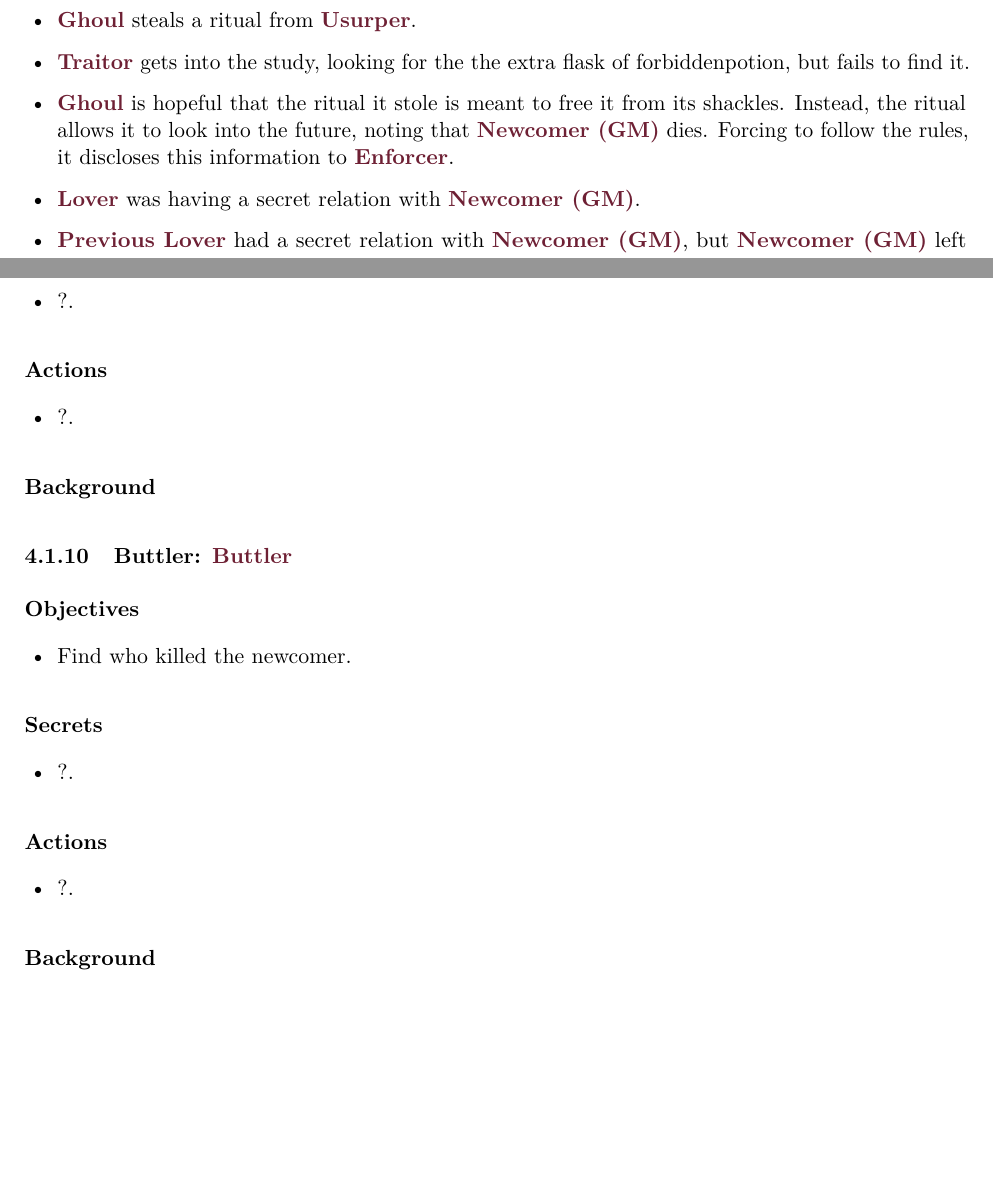
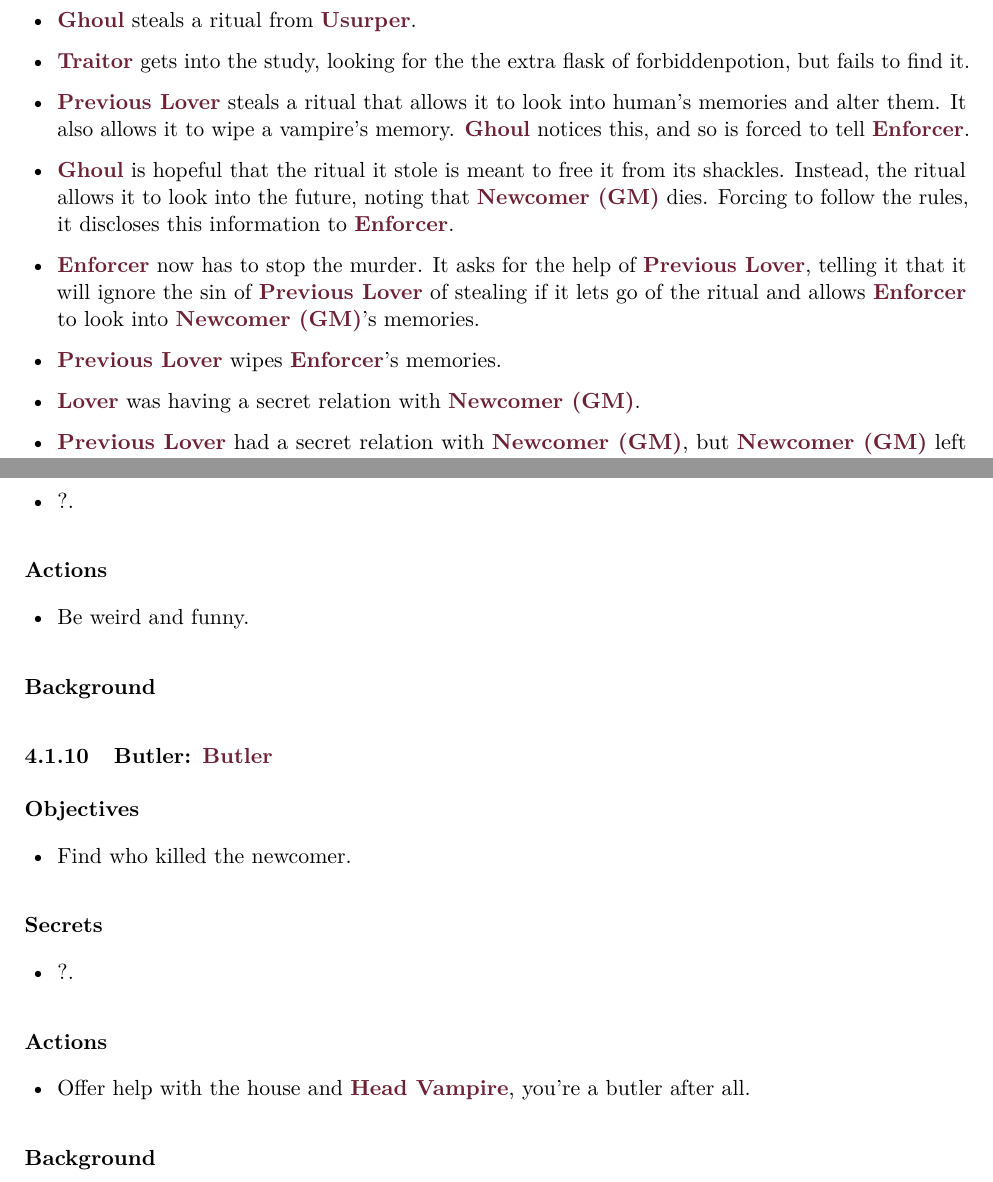
Before and after one commit to r-a-p-goncalo/murder_mistery_template, a LaTeX document (murder_mystery.tex, which reads content/characters/buttler.tex, content/characters/ghoul.tex, content/relations-and-notes.tex): two parts of pages 8 and 12 of 16 before the commit and two parts of pages 8 and 13 of 17 after it, joined at a grey line, cut so that both start at the same text, the shorter picture padded with empty space. Compiled offline with pdfLaTeX; a LaTeX package or settings file that is missing is left out.

Commit message:
Advanced the story

```diff
--- a/content/characters/buttler.tex
+++ b/content/characters/buttler.tex
@@ -1,4 +1,4 @@
-\CharacterSheet{buttler}{Buttler}{
+\CharacterSheet{buttler}{Butler}{
 
 \paragraph{Objectives}
 \begin{itemize}
@@ -13,7 +13,7 @@
 
 \paragraph{Actions}
 \begin{itemize}
-  \item ?.
+  \item Offer help with the house and \Character{vampirehead}, you're a butler after all.
 \end{itemize}
 
 \paragraph{Background}
--- a/content/characters/ghoul.tex
+++ b/content/characters/ghoul.tex
@@ -14,7 +14,7 @@
 
 \paragraph{Actions}
 \begin{itemize}
-  \item ?.
+  \item Be weird and funny.
 \end{itemize}
 
 \paragraph{Background}
--- a/content/relations-and-notes.tex
+++ b/content/relations-and-notes.tex
@@ -46,7 +46,13 @@
 
   \item \Character{traitor} gets into the study, looking for the the extra flask of forbiddenpotion, but fails to find it.
 
+  \item \Character{prevlover} steals a ritual that allows it to look into human's memories and alter them. It also allows it to wipe a vampire's memory. \Character{ghoul} notices this, and so is forced to tell \Character{enforcer}.
+
   \item \Character{ghoul} is hopeful that the ritual it stole is meant to free it from its shackles. Instead, the ritual allows it to look into the future, noting that \Character{newcomer} dies. Forcing to follow the rules, it discloses this information to \Character{enforcer}.
+
+  \item \Character{enforcer} now has to stop the murder. It asks for the help of \Character{prevlover}, telling it that it will ignore the sin of \Character{prevlover} of stealing if it lets go of the ritual and allows \Character{enforcer} to look into \Character{newcomer}'s memories.
+
+  \item \Character{prevlover} wipes \Character{enforcer}'s memories.
 
   \item \Character{lover} was having a secret relation with \Character{newcomer}.
 
```
Also changed, not shown: content/characters/enforcer.tex (+1 -1 lines), content/characters/usurper.tex (+1 -1 lines).
